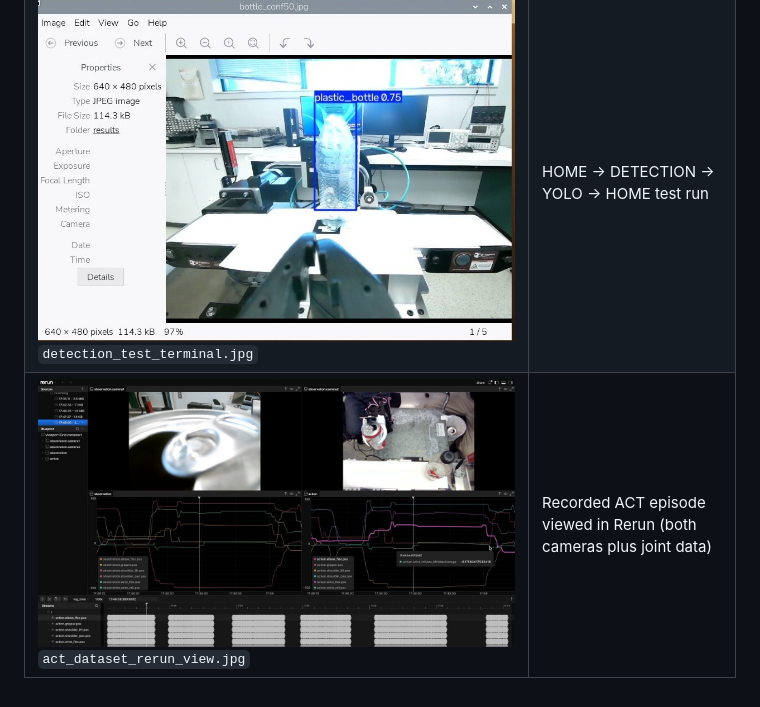
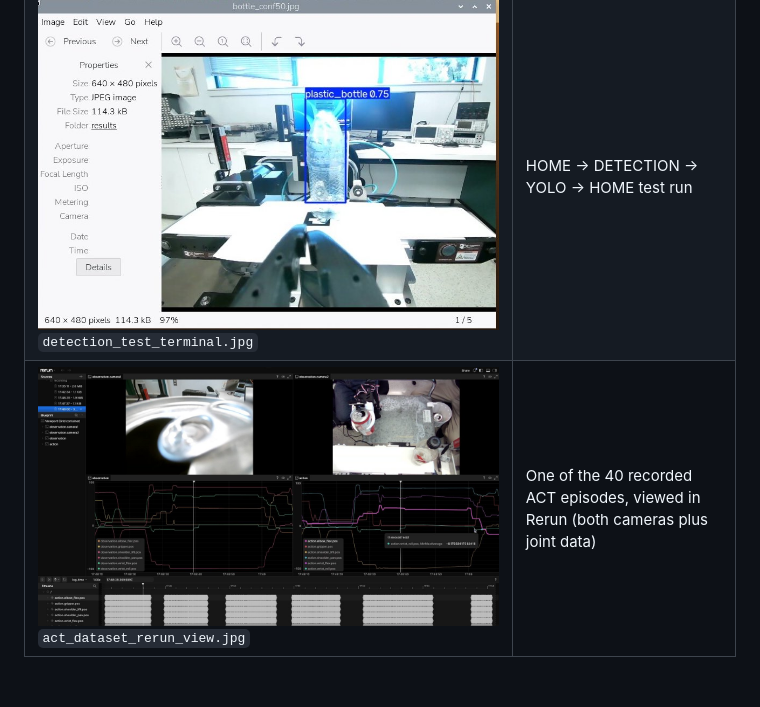
Before and after one commit to DC-C0526799/VISOR-Arm, a Markdown page: images/README.md, the part around one of its changes. Rendered like a GitHub page.

```diff
--- a/images/README.md
+++ b/images/README.md
@@ -8,4 +12,4 @@
 | ![](yolo_detected_plastic_bottle.jpg) `yolo_detected_plastic_bottle.jpg` | YOLO detecting a plastic bottle (0.75) |
 | ![](yolo_detected_aluminium_can.jpg) `yolo_detected_aluminium_can.jpg` | YOLO detecting an aluminium can (0.89) |
 | ![](detection_test_terminal.jpg) `detection_test_terminal.jpg` | HOME → DETECTION → YOLO → HOME test run |
-| ![](act_dataset_rerun_view.jpg) `act_dataset_rerun_view.jpg` | Recorded ACT episode viewed in Rerun (both cameras plus joint data) |
+| ![](act_dataset_rerun_view.jpg) `act_dataset_rerun_view.jpg` | One of the 40 recorded ACT episodes, viewed in Rerun (both cameras plus joint data) |
```
Also changed, not shown: other parts of images/README.md (+4 -0 lines), README.md (+12 -0 lines), SETUP_GUIDE.md (+7 -2 lines), images/assembly_1.jpg (added), images/assembly_2.jpg (added), images/visor_arm_logo.jpg (added), images/visor_team.jpg (added).
